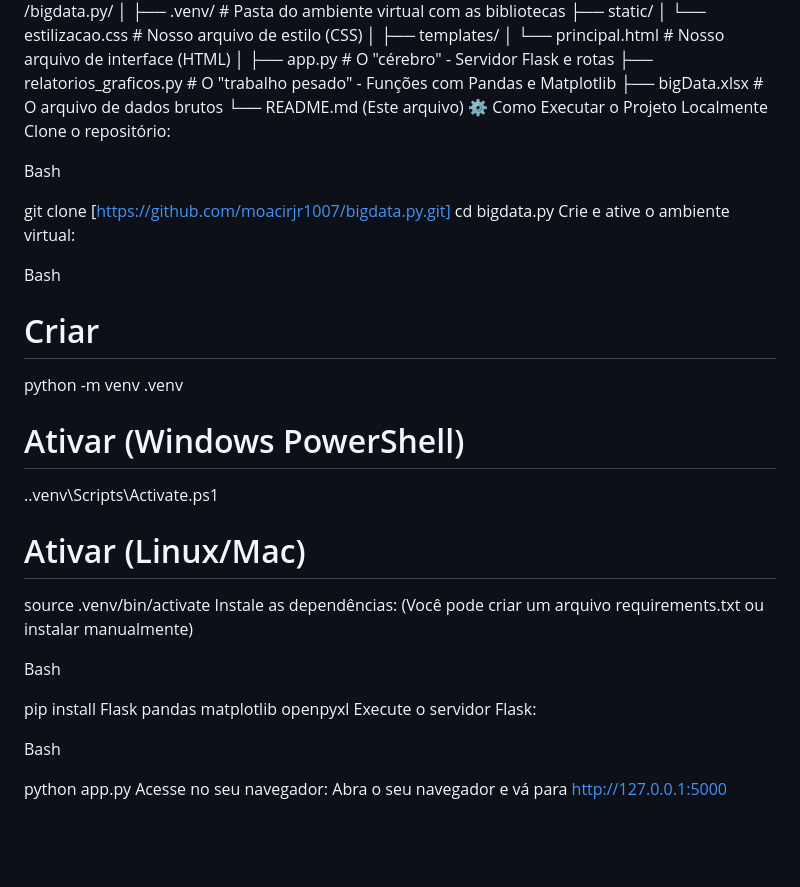
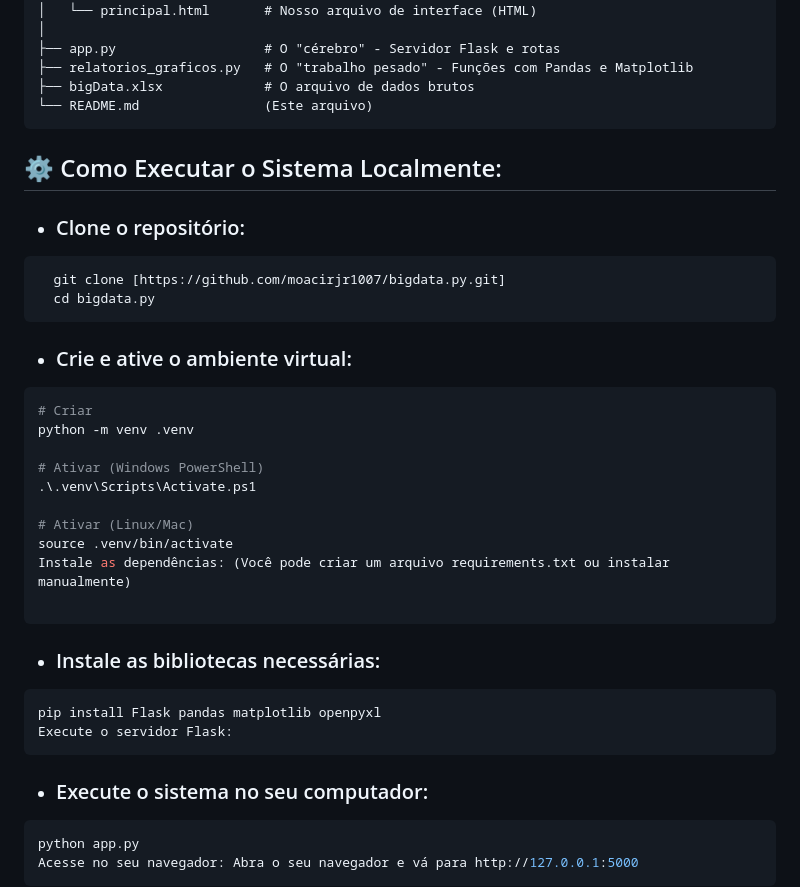
Before and after one commit to moacirjr1007/bigdata.py, a Markdown page: README.md, the part around the change printed below. GitHub-like rendering; blank space fills up the shorter version.

````diff
--- a/README.md
+++ b/README.md
@@ -75,17 +80,21 @@ O projeto segue a estrutura padrão do Flask, que separa a lógica, os templates
 ├── relatorios_graficos.py   # O "trabalho pesado" - Funções com Pandas e Matplotlib
 ├── bigData.xlsx             # O arquivo de dados brutos
 └── README.md                (Este arquivo)
-⚙️ Como Executar o Projeto Localmente
-Clone o repositório:
+```
 
-Bash
+## ⚙️ Como Executar o Sistema Localmente:
 
-git clone [https://github.com/moacirjr1007/bigdata.py.git]
-cd bigdata.py
-Crie e ative o ambiente virtual:
+- ### Clone o repositório:
 
-Bash
 
+```bash
+  git clone [https://github.com/moacirjr1007/bigdata.py.git]
+  cd bigdata.py
+```
+
+- ### Crie e ative o ambiente virtual:
+
+```bash
 # Criar
 python -m venv .venv
 
@@ -96,12 +105,16 @@ python -m venv .venv
 source .venv/bin/activate
 Instale as dependências: (Você pode criar um arquivo requirements.txt ou instalar manualmente)
 
-Bash
+```
 
+- ### Instale as bibliotecas necessárias:
+
+```bash
 pip install Flask pandas matplotlib openpyxl
 Execute o servidor Flask:
+```
+- ### Execute o sistema no seu computador:
 
-Bash
-
+```bash
 python app.py
 Acesse no seu navegador: Abra o seu navegador e vá para http://127.0.0.1:5000
````
Also changed, not shown: other parts of README.md (+40 -30 lines).
